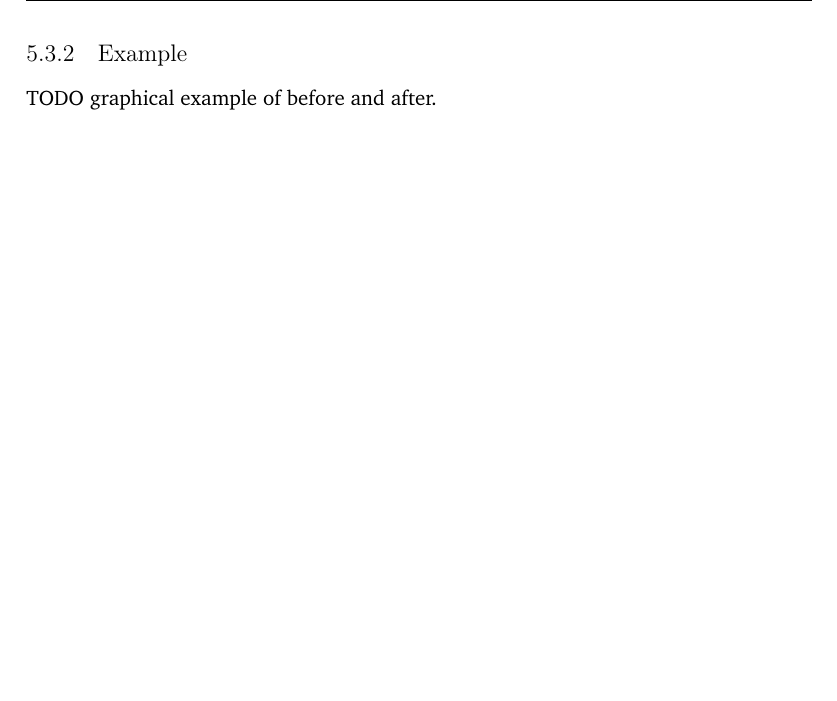
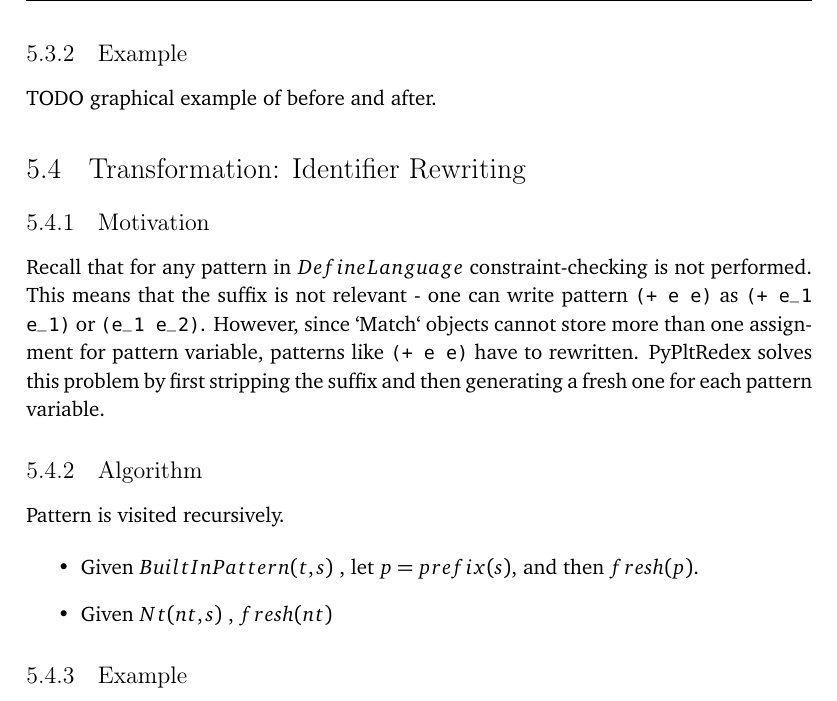
Before and after one commit to mamysa/MasterThesis, a LaTeX thesis (thesis.tex, which reads chapters/05-pattern-matching-ident-rewrite.tex): part of page 39 of 54, cut so that both start at the same text, the shorter picture padded with empty space. Compiled offline with pdfLaTeX.

Commit message:
idrewrite

```diff
--- /dev/null
+++ b/chapters/05-pattern-matching-ident-rewrite.tex
@@ -0,0 +1,15 @@
+\section{Transformation: Identifier Rewriting}
+
+\subsection{Motivation}
+
+Recall that for any pattern in $DefineLanguage$ constraint-checking is not performed. This means that the suffix is not relevant - one can write pattern \texttt{(+ e e)} as \texttt{(+ e\_1 e\_1)} or \texttt{(e\_1 e\_2)}. However, since `Match` objects cannot store more than one assignment for pattern variable, patterns like \texttt{(+ e e)} have to rewritten. PyPltRedex solves this problem by first stripping the suffix and then generating a fresh one for each pattern variable.
+
+\subsection{Algorithm}
+Pattern is visited recursively.
+
+\begin{itemize}
+\item Given \BuiltInPattern, let $p=prefix(s)$, and then $fresh(p)$.
+\item Given \Nt, $fresh(nt)$
+\end{itemize}
+
+\subsection{Example}
```
Also changed, not shown: chapters/05-pattern-matching.tex (+1 -0 lines).
